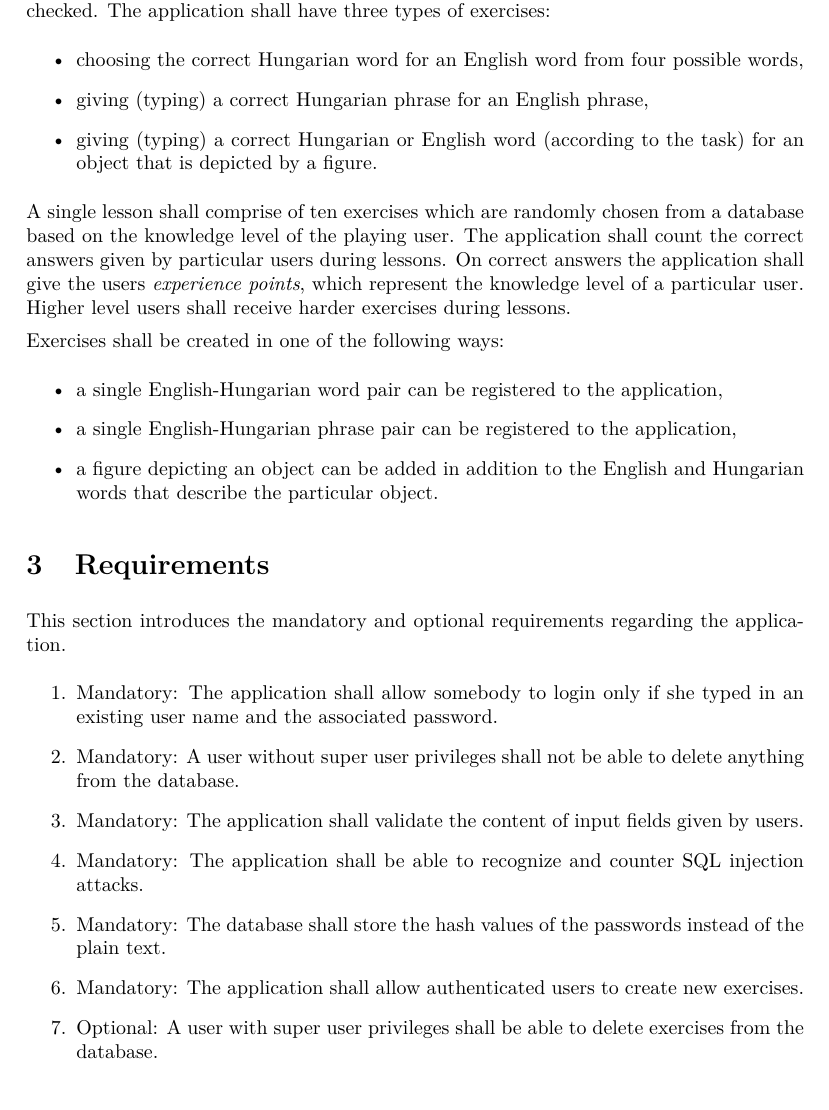
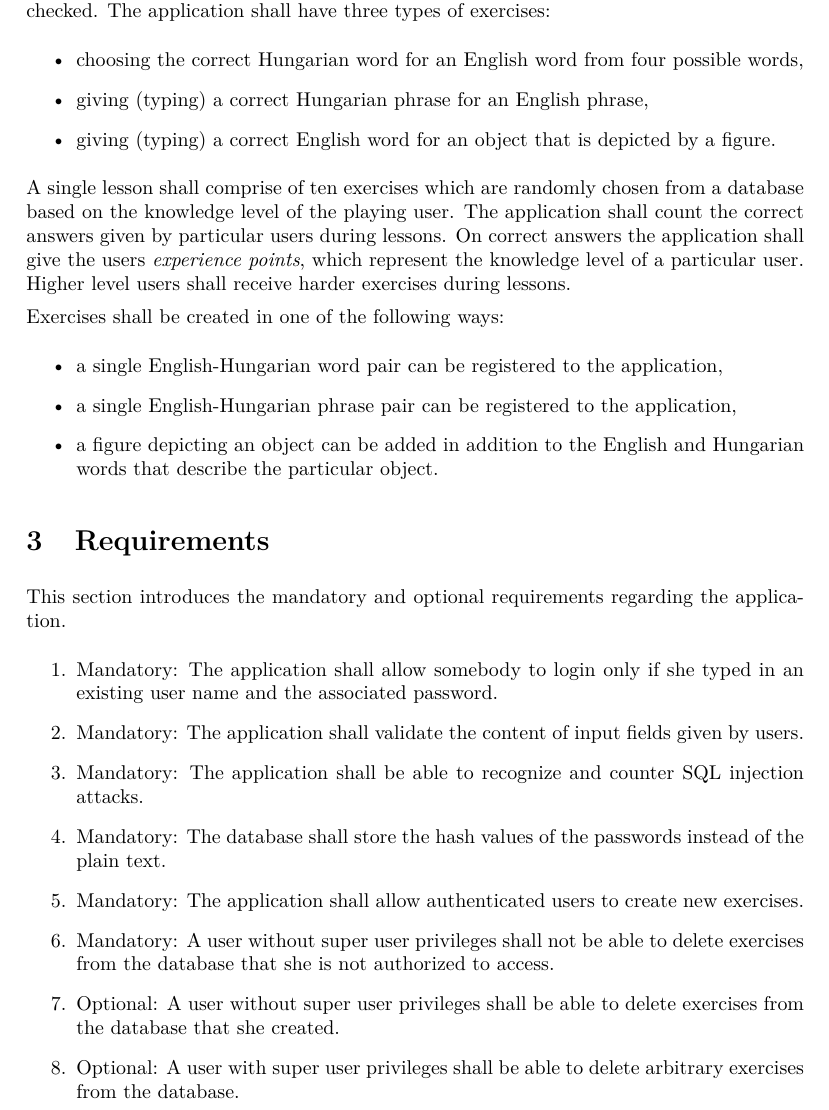
Before and after one commit to grbeni/software-architectures, a LaTeX document (document.tex): part of page 2 of 3 before the commit and part of page 2 of 4 after it, cut so that both start at the same text. Compiled offline with pdfLaTeX.

Commit message:
Fixes in accordance with Zoltan's comments.

```diff
--- a/document.tex
+++ b/document.tex
@@ -57,7 +57,7 @@
 	\begin{itemize}
 		\item choosing the correct Hungarian word for an English word from four possible words,
 		\item giving (typing) a correct Hungarian phrase for an English phrase,
-		\item giving (typing) a correct Hungarian or English word (according to the task) for an object that is depicted by a figure.
+		\item giving (typing) a correct English word for an object that is depicted by a figure.
 	\end{itemize}
 	A single lesson shall comprise of ten exercises which are randomly chosen from a database based on the knowledge level of the playing user. The application shall count the correct answers given by particular users during lessons. On correct answers the application shall give the users \emph{experience points}, which represent the knowledge level of a particular user. Higher level users shall receive harder exercises during lessons.
 
@@ -73,12 +73,13 @@
 	This section introduces the mandatory and optional requirements regarding the application.
 	\begin{enumerate}
 		\item Mandatory: The application shall allow somebody to login only if she typed in an existing user name and the associated password.
-		\item Mandatory: A user without super user privileges shall not be able to delete anything from the database.
 		\item Mandatory:  The application shall validate the content of input fields given by users.
 		\item Mandatory:  The application shall be able to recognize and counter SQL injection attacks.
 		\item Mandatory:  The database shall store the hash values of the passwords instead of the plain text.
 		\item Mandatory: The application shall allow authenticated users to create new exercises.
-		\item Optional: A user with super user privileges shall be able to delete exercises from the database.
+		\item Mandatory: A user without super user privileges shall not be able to delete exercises from the database that she is not authorized to access.
+		\item Optional: A user without super user privileges shall be able to delete exercises from the database that she created.
+		\item Optional: A user with super user privileges shall be able to delete arbitrary exercises from the database.
 		\item Mandatory: The business logic shall provide a coaching phase before the exercising phase.
 		\item  Mandatory:  The business logic shall provide exercises matching or below the user's knowledge level.
 		\item Optional: The application server shall be able to serve multiple clients parallely.
```
